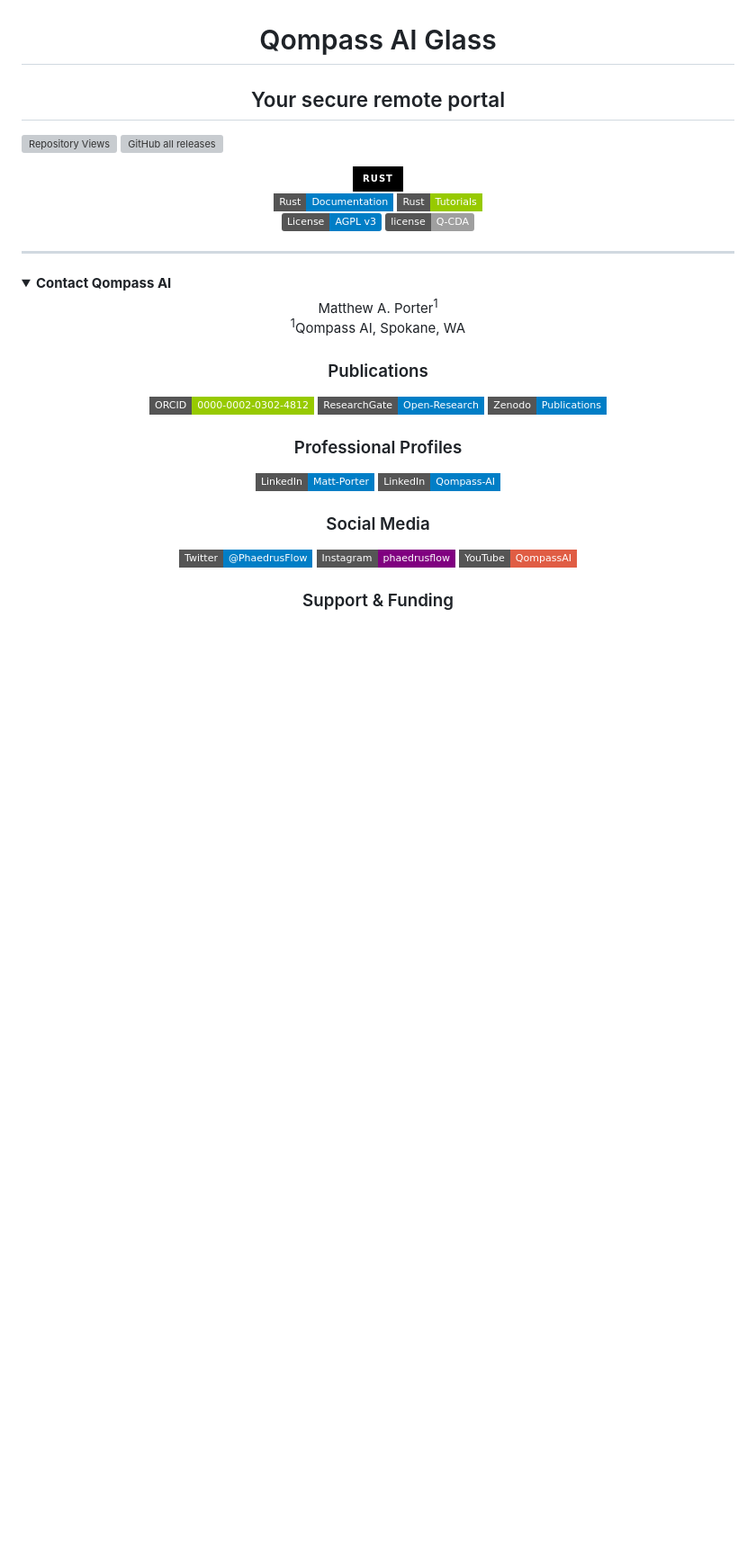
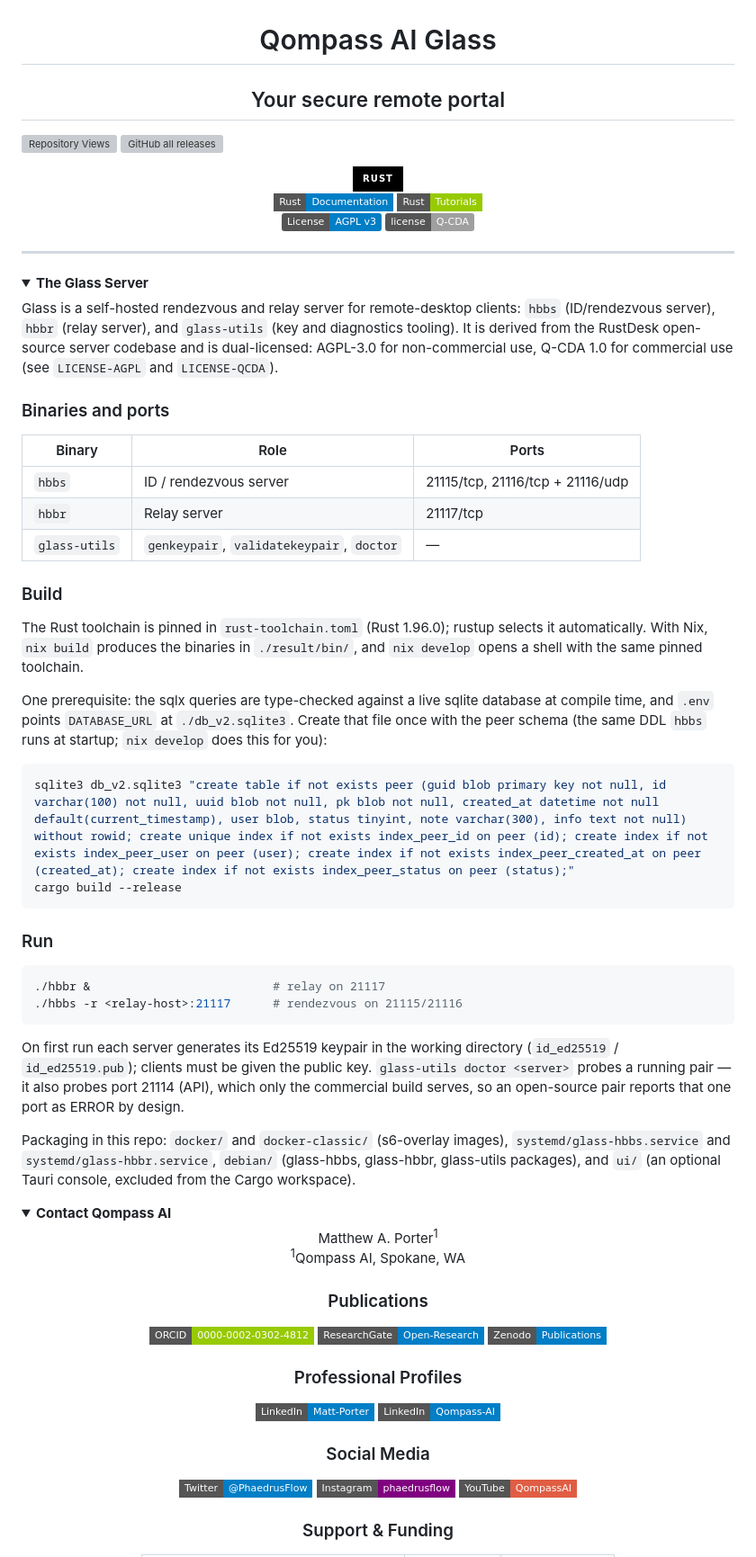
Before and after one commit to qompassai/glass, a Markdown page: README.md, the part around one of its changes. Shown at 90% size. Rendered like a GitHub page; folded sections open; badges without logos; blank space fills up the shorter version; grey boxes are pictures that could not be loaded.

Commit message:
docs: document the server in the README; record the restoration
The README described the organization but nothing about the
software in this repo. Adds a Server section: what the three
binaries do, their ports, the pinned-toolchain build (including
the one-time sqlx check-database step), first-run key handling,
the doctor/21114 caveat, and a packaging map.

The inbox note records what was broken, what was changed, the
gate numbers, and the open items (licensing decision, tracked
.env, unverified ui/, stale current.md) per the memory protocol.

````diff
--- a/README.md
+++ b/README.md
@@ -20,3 +20,57 @@
 </p>
 
 ---
+
+<details id="Server">
+  <summary><strong>The Glass Server</strong></summary>
+
+Glass is a self-hosted rendezvous and relay server for remote-desktop
+clients: `hbbs` (ID/rendezvous server), `hbbr` (relay server), and
+`glass-utils` (key and diagnostics tooling). It is derived from the
+RustDesk open-source server codebase and is dual-licensed: AGPL-3.0
+for non-commercial use, Q-CDA 1.0 for commercial use (see
+`LICENSE-AGPL` and `LICENSE-QCDA`).
+
+### Binaries and ports
+
+| Binary | Role | Ports |
+| ------ | ---- | ----- |
+| `hbbs` | ID / rendezvous server | 21115/tcp, 21116/tcp + 21116/udp |
+| `hbbr` | Relay server | 21117/tcp |
+| `glass-utils` | `genkeypair`, `validatekeypair`, `doctor` | — |
+
+### Build
+
+The Rust toolchain is pinned in `rust-toolchain.toml` (Rust 1.96.0);
+rustup selects it automatically. With Nix, `nix build` produces the
+binaries in `./result/bin/`, and `nix develop` opens a shell with the
+same pinned toolchain.
+
+One prerequisite: the sqlx queries are type-checked against a live
+sqlite database at compile time, and `.env` points `DATABASE_URL` at
+`./db_v2.sqlite3`. Create that file once with the peer schema (the
+same DDL `hbbs` runs at startup; `nix develop` does this for you):
+
+```bash
+sqlite3 db_v2.sqlite3 "create table if not exists peer (guid blob primary key not null, id varchar(100) not null, uuid blob not null, pk blob not null, created_at datetime not null default(current_timestamp), user blob, status tinyint, note varchar(300), info text not null) without rowid; create unique index if not exists index_peer_id on peer (id); create index if not exists index_peer_user on peer (user); create index if not exists index_peer_created_at on peer (created_at); create index if not exists index_peer_status on peer (status);"
+cargo build --release
+```
+
+### Run
+
+```bash
+./hbbr &                          # relay on 21117
+./hbbs -r <relay-host>:21117      # rendezvous on 21115/21116
+```
+
+On first run each server generates its Ed25519 keypair in the working
+directory (`id_ed25519` / `id_ed25519.pub`); clients must be given the
+public key. `glass-utils doctor <server>` probes a running pair — it
+also probes port 21114 (API), which only the commercial build serves,
+so an open-source pair reports that one port as ERROR by design.
+
+Packaging in this repo: `docker/` and `docker-classic/` (s6-overlay
+images), `systemd/glass-hbbs.service` and `systemd/glass-hbbr.service`,
+`debian/` (glass-hbbs, glass-hbbr, glass-utils packages), and `ui/`
+(an optional Tauri console, excluded from the Cargo workspace).
+
````
Also changed, not shown: other parts of README.md (+2 -0 lines), 1 other file.
